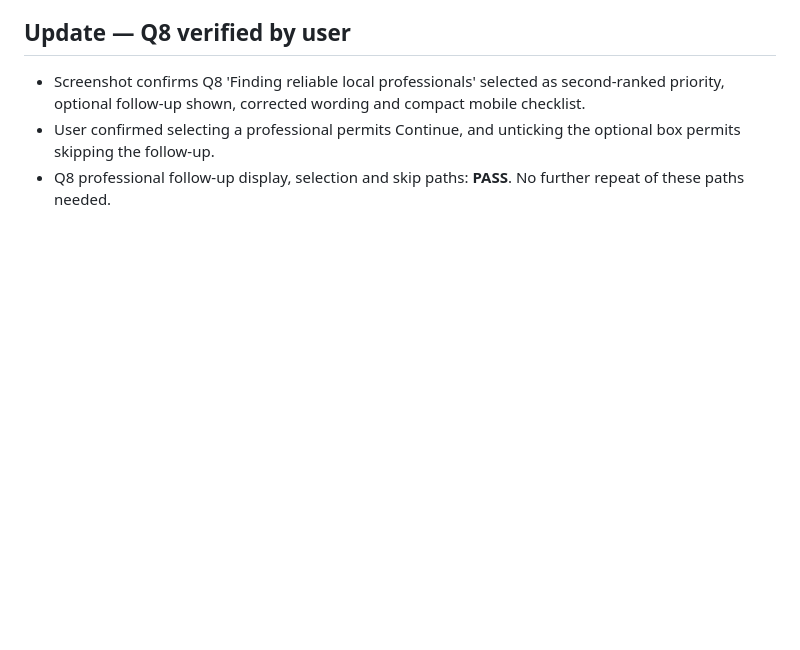
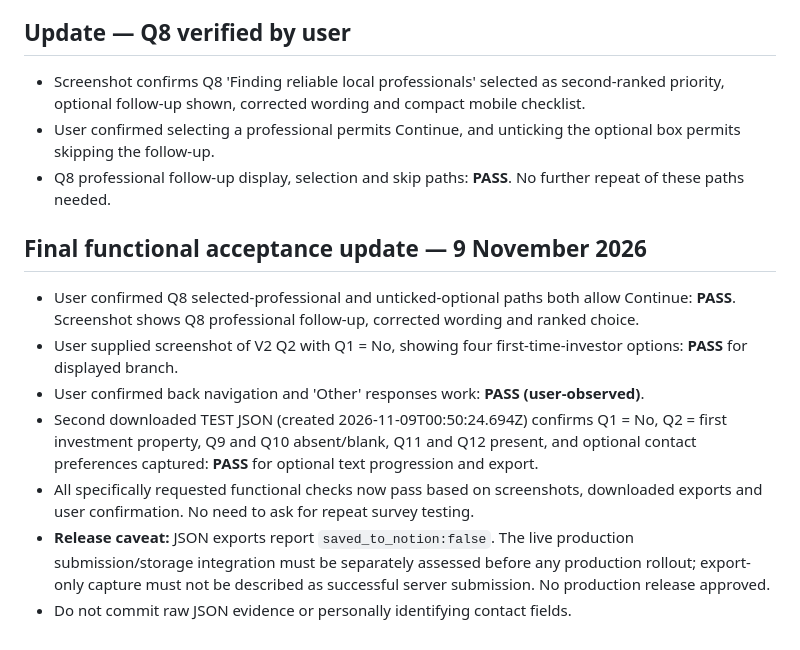
Before and after one commit to inspiredhunter-hq/propertykickstart-investor-analyse, a Markdown page: docs/2027-investor-survey-evidence-review-2026-11-09.md, the part around the change. Drawn GitHub-style; blank space fills up the shorter version.

Commit message:
Record completed survey functional acceptance using screenshots and second JSON export

```diff
--- a/docs/2027-investor-survey-evidence-review-2026-11-09.md
+++ b/docs/2027-investor-survey-evidence-review-2026-11-09.md
@@ -55,3 +55,12 @@ Date: 9 November 2026. Status: PARTIAL PASS — existing evidence reviewed; no b
 - Screenshot confirms Q8 'Finding reliable local professionals' selected as second-ranked priority, optional follow-up shown, corrected wording and compact mobile checklist.
 - User confirmed selecting a professional permits Continue, and unticking the optional box permits skipping the follow-up.
 - Q8 professional follow-up display, selection and skip paths: **PASS**. No further repeat of these paths needed.
+
+## Final functional acceptance update — 9 November 2026
+- User confirmed Q8 selected-professional and unticked-optional paths both allow Continue: **PASS**. Screenshot shows Q8 professional follow-up, corrected wording and ranked choice.
+- User supplied screenshot of V2 Q2 with Q1 = No, showing four first-time-investor options: **PASS** for displayed branch.
+- User confirmed back navigation and 'Other' responses work: **PASS (user-observed)**.
+- Second downloaded TEST JSON (created 2026-11-09T00:50:24.694Z) confirms Q1 = No, Q2 = first investment property, Q9 and Q10 absent/blank, Q11 and Q12 present, and optional contact preferences captured: **PASS** for optional text progression and export.
+- All specifically requested functional checks now pass based on screenshots, downloaded exports and user confirmation. No need to ask for repeat survey testing.
+- **Release caveat:** JSON exports report `saved_to_notion:false`. The live production submission/storage integration must be separately assessed before any production rollout; export-only capture must not be described as successful server submission. No production release approved.
+- Do not commit raw JSON evidence or personally identifying contact fields.
```
